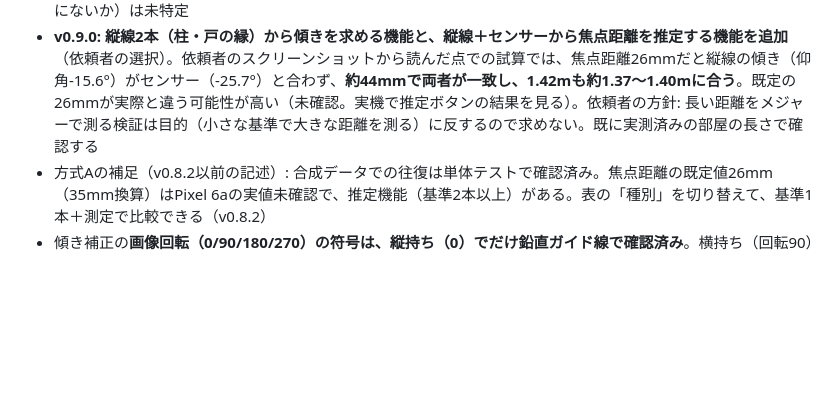
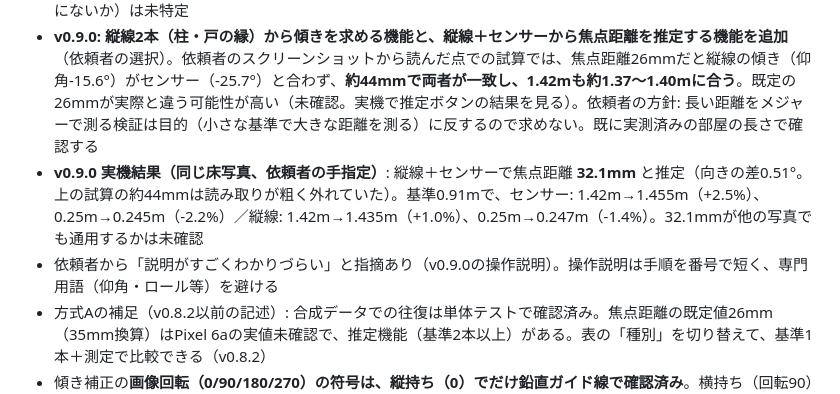
Before and after one commit to gerupon-lgtm/hakaroom, a Markdown page: 引継ぎ資料_ハカルーム.md, the part around the change. Drawn GitHub-style; blank space fills up the shorter version.

Commit message:
docs: v0.9.0の実機結果（焦点距離32.1mm推定）を記録
Co-Authored-By: Claude Opus 5.5 <noreply@anthropic.com>

```diff
--- a/引継ぎ資料_ハカルーム.md
+++ b/引継ぎ資料_ハカルーム.md
@@ -88,6 +88,8 @@ tests/                            geometry / check-availability / photo / rectif
   - 床（仰角-25.7°、線分3本）1.42m → 1.568m（+10.4%）、0.25m → 0.214m（-14%）、0.91m → 0.596m（-35%）。**原因は未特定**。依頼者は「床に接する部分を指定した」と説明。仮説は「床を浅い角度で見て、遠い位置ほど1ピクセルの誤差が大きく効く」「A4と点が同じ面にない」だが、いずれも未検証
 - **方式A 初の実データ（v0.8.3、上の床写真・横持ち・基準0.91m）**: 1.42m → 1.644m（+15.8%）、0.25m → 0.252m（+0.9%）。同じ写真の方式B（A4指定し直し）: 1.42m → 1.457m（+2.6%）、0.25m → 0.280m（+11.8%）、0.91m → 1.053m（+15.7%）。どちらも「基準の近くは合い、離れると外れる」傾向。v0.8.2までは横持ちの回転符号が逆で、方式Aは -68% 等になっていた（修正済み）。点を読み取った再計算では、ロール2.4°で約8%、仰角1°で約2.5%結果が動く（ロールが約95°なら1.42mが合う）。原因（角度の誤差か、点が床と同じ高さにないか）は未特定
 - **v0.9.0: 縦線2本（柱・戸の縁）から傾きを求める機能と、縦線＋センサーから焦点距離を推定する機能を追加**（依頼者の選択）。依頼者のスクリーンショットから読んだ点での試算では、焦点距離26mmだと縦線の傾き（仰角-15.6°）がセンサー（-25.7°）と合わず、**約44mmで両者が一致し、1.42mも約1.37〜1.40mに合う**。既定の26mmが実際と違う可能性が高い（未確認。実機で推定ボタンの結果を見る）。依頼者の方針: 長い距離をメジャーで測る検証は目的（小さな基準で大きな距離を測る）に反するので求めない。既に実測済みの部屋の長さで確認する
+- **v0.9.0 実機結果（同じ床写真、依頼者の手指定）**: 縦線＋センサーで焦点距離 **32.1mm** と推定（向きの差0.51°。上の試算の約44mmは読み取りが粗く外れていた）。基準0.91mで、センサー: 1.42m→1.455m（+2.5%）、0.25m→0.245m（-2.2%）／縦線: 1.42m→1.435m（+1.0%）、0.25m→0.247m（-1.4%）。32.1mmが他の写真でも通用するかは未確認
+- 依頼者から「説明がすごくわかりづらい」と指摘あり（v0.9.0の操作説明）。操作説明は手順を番号で短く、専門用語（仰角・ロール等）を避ける
 - 方式Aの補足（v0.8.2以前の記述）: 合成データでの往復は単体テストで確認済み。焦点距離の既定値26mm（35mm換算）はPixel 6aの実値未確認で、推定機能（基準2本以上）がある。表の「種別」を切り替えて、基準1本＋測定で比較できる（v0.8.2）
 - 傾き補正の**画像回転（0/90/180/270）の符号は、縦持ち（0）でだけ鉛直ガイド線で確認済み**。横持ち（回転90）の符号は未確認
 - 家の中では、画角の制約で長い辺（3m超）が1枚に収まりにくい
```
